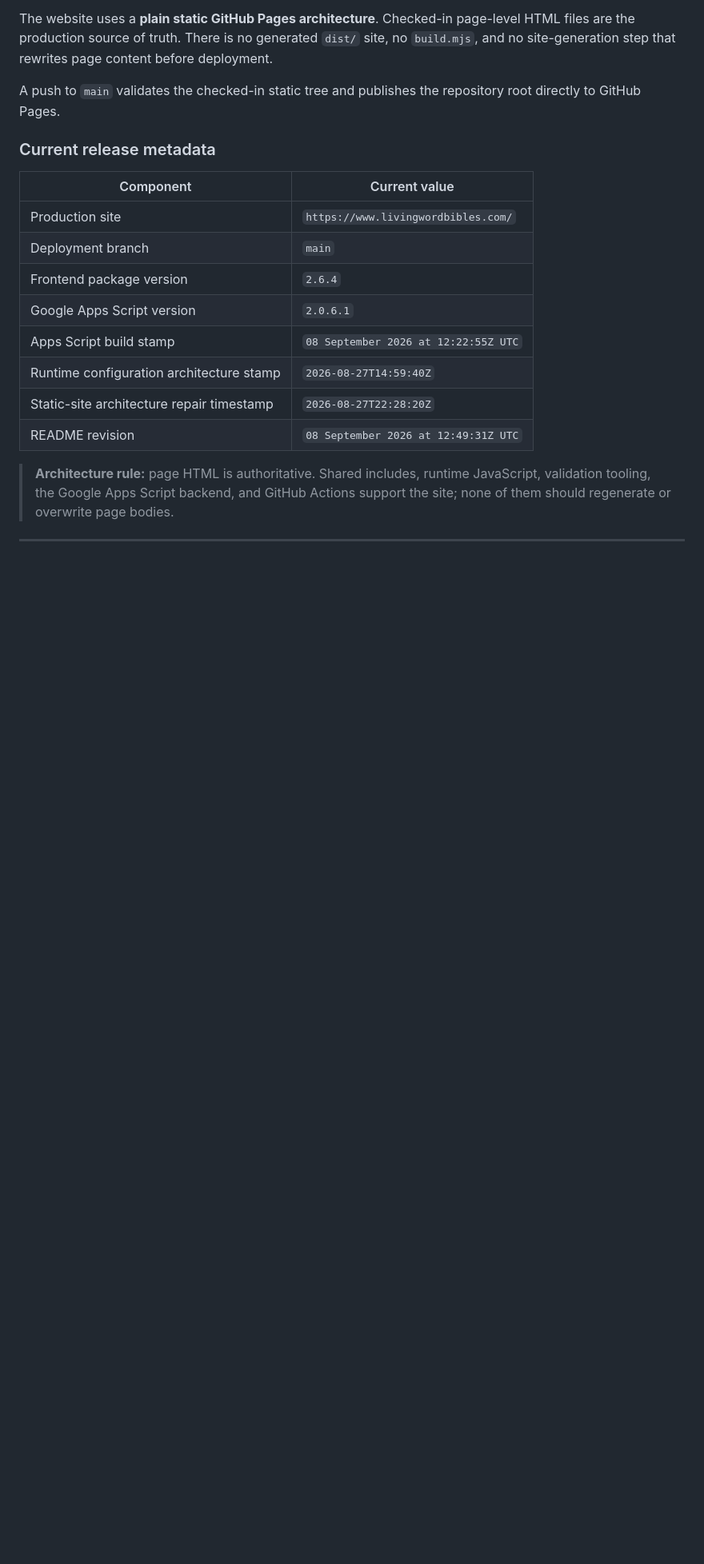
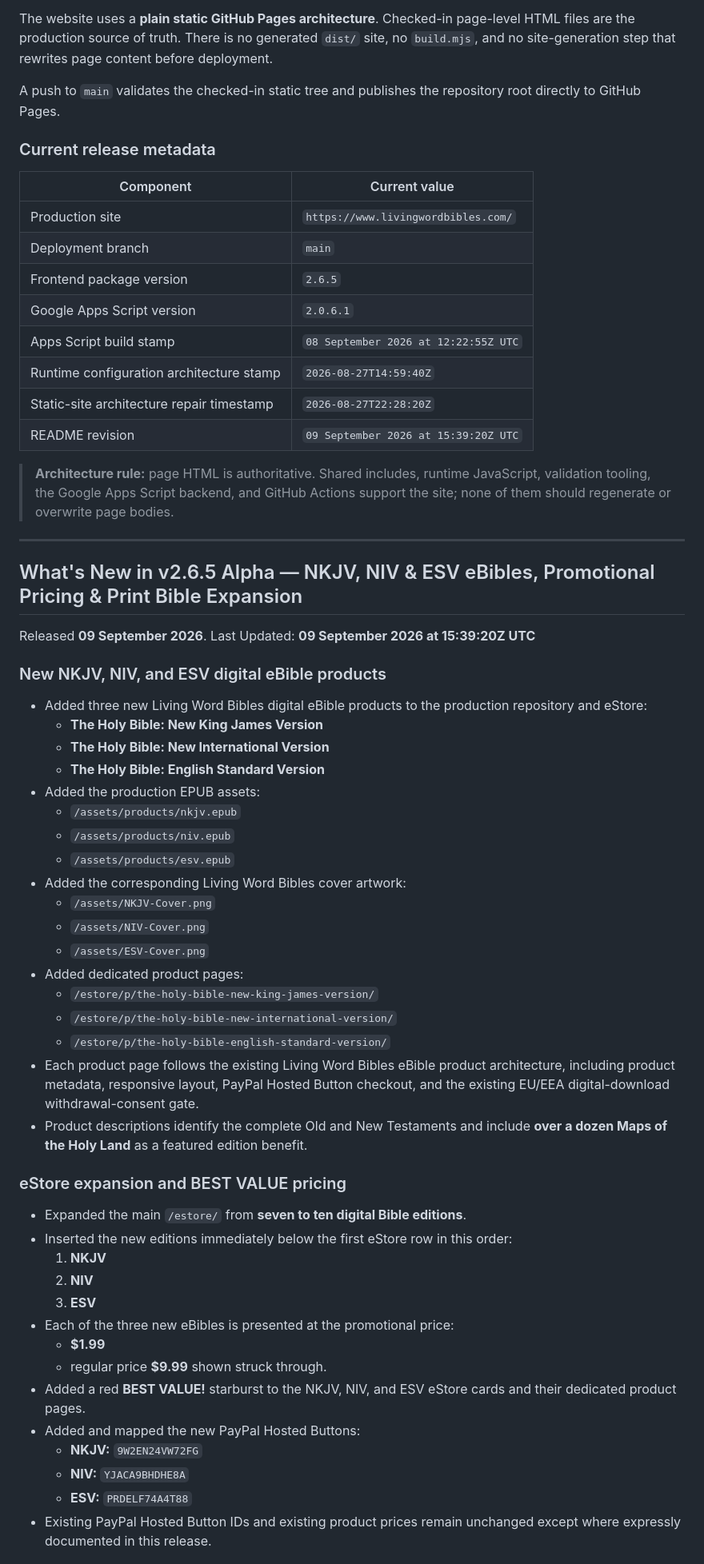
Before and after one commit to Living-Word-Bibles/LWB-Website, a Markdown page: README.md, the part around one of its changes. Shown at 80% size. GitHub-like rendering; blank space fills up the shorter version.

Commit message:
Update README v2.6.5 on 9 Sep 2026 @ 15:41:30Z
Update README.md v2.6.5 on 9 Sep 2026 @ 15:41:30Z UTC.

```diff
--- a/README.md
+++ b/README.md
@@ -45,15 +46,59 @@ A push to `main` validates the checked-in static tree and publishes the reposito
 |---|---|
 | Production site | `https://www.livingwordbibles.com/` |
 | Deployment branch | `main` |
-| Frontend package version | `2.6.4` |
+| Frontend package version | `2.6.5` |
 | Google Apps Script version | `2.0.6.1` |
 | Apps Script build stamp | `08 September 2026 at 12:22:55Z UTC` |
 | Runtime configuration architecture stamp | `2026-08-27T14:59:40Z` |
 | Static-site architecture repair timestamp | `2026-08-27T22:28:20Z` |
-| README revision | `08 September 2026 at 12:49:31Z UTC` |
+| README revision | `09 September 2026 at 15:39:20Z UTC` |
 
 > **Architecture rule:** page HTML is authoritative. Shared includes, runtime JavaScript, validation tooling, the Google Apps Script backend, and GitHub Actions support the site; none of them should regenerate or overwrite page bodies.
 
 ---
 
 
+
+
+## What's New in v2.6.5 Alpha — NKJV, NIV & ESV eBibles, Promotional Pricing & Print Bible Expansion
+
+Released **09 September 2026**. Last Updated: **09 September 2026 at 15:39:20Z UTC**
+
+### New NKJV, NIV, and ESV digital eBible products
+
+- Added three new Living Word Bibles digital eBible products to the production repository and eStore:
+  - **The Holy Bible: New King James Version**
+  - **The Holy Bible: New International Version**
+  - **The Holy Bible: English Standard Version**
+- Added the production EPUB assets:
+  - `/assets/products/nkjv.epub`
+  - `/assets/products/niv.epub`
+  - `/assets/products/esv.epub`
+- Added the corresponding Living Word Bibles cover artwork:
+  - `/assets/NKJV-Cover.png`
+  - `/assets/NIV-Cover.png`
+  - `/assets/ESV-Cover.png`
+- Added dedicated product pages:
+  - `/estore/p/the-holy-bible-new-king-james-version/`
+  - `/estore/p/the-holy-bible-new-international-version/`
+  - `/estore/p/the-holy-bible-english-standard-version/`
+- Each product page follows the existing Living Word Bibles eBible product architecture, including product metadata, responsive layout, PayPal Hosted Button checkout, and the existing EU/EEA digital-download withdrawal-consent gate.
+- Product descriptions identify the complete Old and New Testaments and include **over a dozen Maps of the Holy Land** as a featured edition benefit.
+
+### eStore expansion and BEST VALUE pricing
+
+- Expanded the main `/estore/` from **seven to ten digital Bible editions**.
+- Inserted the new editions immediately below the first eStore row in this order:
+  1. **NKJV**
+  2. **NIV**
+  3. **ESV**
+- Each of the three new eBibles is presented at the promotional price:
+  - **$1.99**
+  - regular price **$9.99** shown struck through.
+- Added a red **BEST VALUE!** starburst to the NKJV, NIV, and ESV eStore cards and their dedicated product pages.
+- Added and mapped the new PayPal Hosted Buttons:
+  - **NKJV:** `9W2EN24VW72FG`
+  - **NIV:** `YJACA9BHDHE8A`
+  - **ESV:** `PRDELF74A4T88`
+- Existing PayPal Hosted Button IDs and existing product prices remain unchanged except where expressly documented in this release.
+
```
Also changed, not shown: other parts of README.md (+72 -7 lines).
